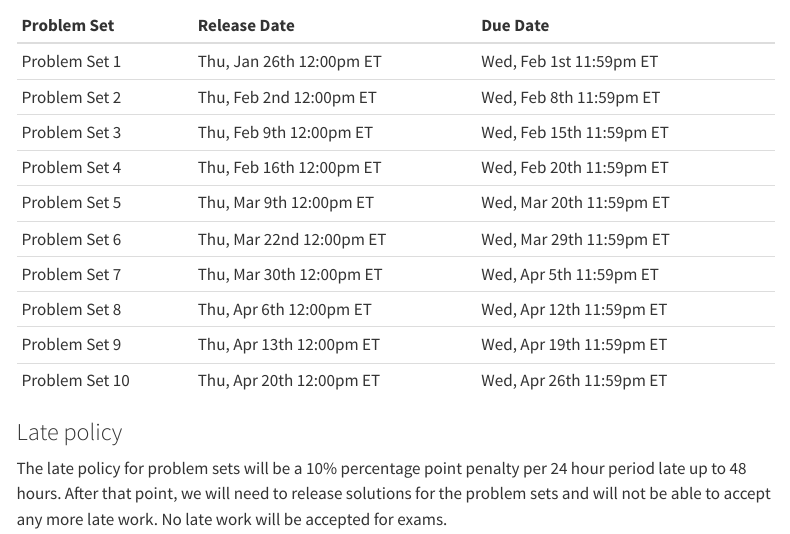
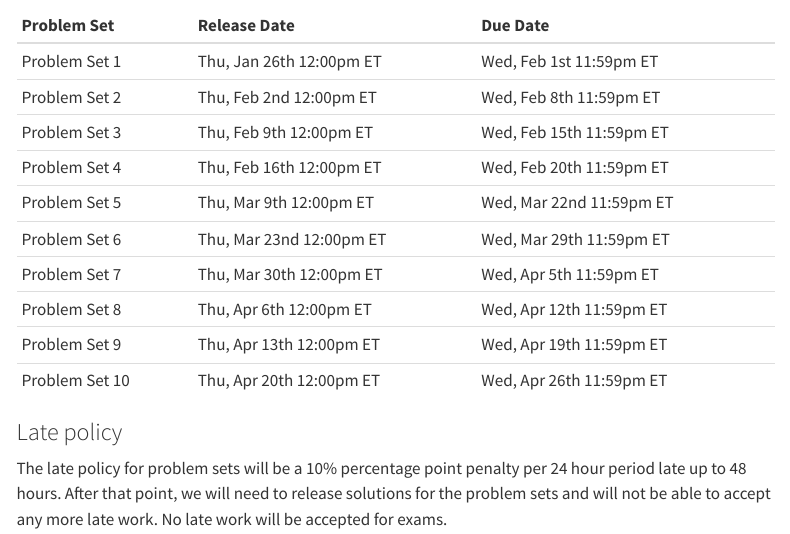
Before and after one commit to mattblackwell/gov2002-site-s23, a Quarto document (syllabus.qmd): the page in a window 1100 px wide, from 2570 px down. Rendered offline with R 4.5, knitr and Pandoc in place of Quarto, with nearby package versions; menus at the side of the page are left out.

Commit message:
syllabus typos

```diff
--- a/syllabus.qmd
+++ b/syllabus.qmd
@@ -119,8 +119,8 @@ The schedule for the problem sets will be:
 | Problem Set 2  | Thu, Feb 2nd 12:00pm ET  | Wed, Feb 8th 11:59pm ET   |
 | Problem Set 3  | Thu, Feb 9th 12:00pm ET  | Wed, Feb 15th  11:59pm ET |
 | Problem Set 4  | Thu, Feb 16th 12:00pm ET | Wed, Feb 20th  11:59pm ET |
-| Problem Set 5  | Thu, Mar 9th 12:00pm ET  | Wed, Mar 20th  11:59pm ET |
-| Problem Set 6  | Thu, Mar 22nd 12:00pm ET | Wed, Mar 29th  11:59pm ET |
+| Problem Set 5  | Thu, Mar 9th 12:00pm ET  | Wed, Mar 22nd  11:59pm ET |
+| Problem Set 6  | Thu, Mar 23nd 12:00pm ET | Wed, Mar 29th  11:59pm ET |
 | Problem Set 7  | Thu, Mar 30th 12:00pm ET | Wed, Apr 5th  11:59pm ET  |
 | Problem Set 8  | Thu, Apr 6th 12:00pm ET  | Wed, Apr 12th  11:59pm ET |
 | Problem Set 9  | Thu, Apr 13th 12:00pm ET | Wed, Apr 19th  11:59pm ET |
```
